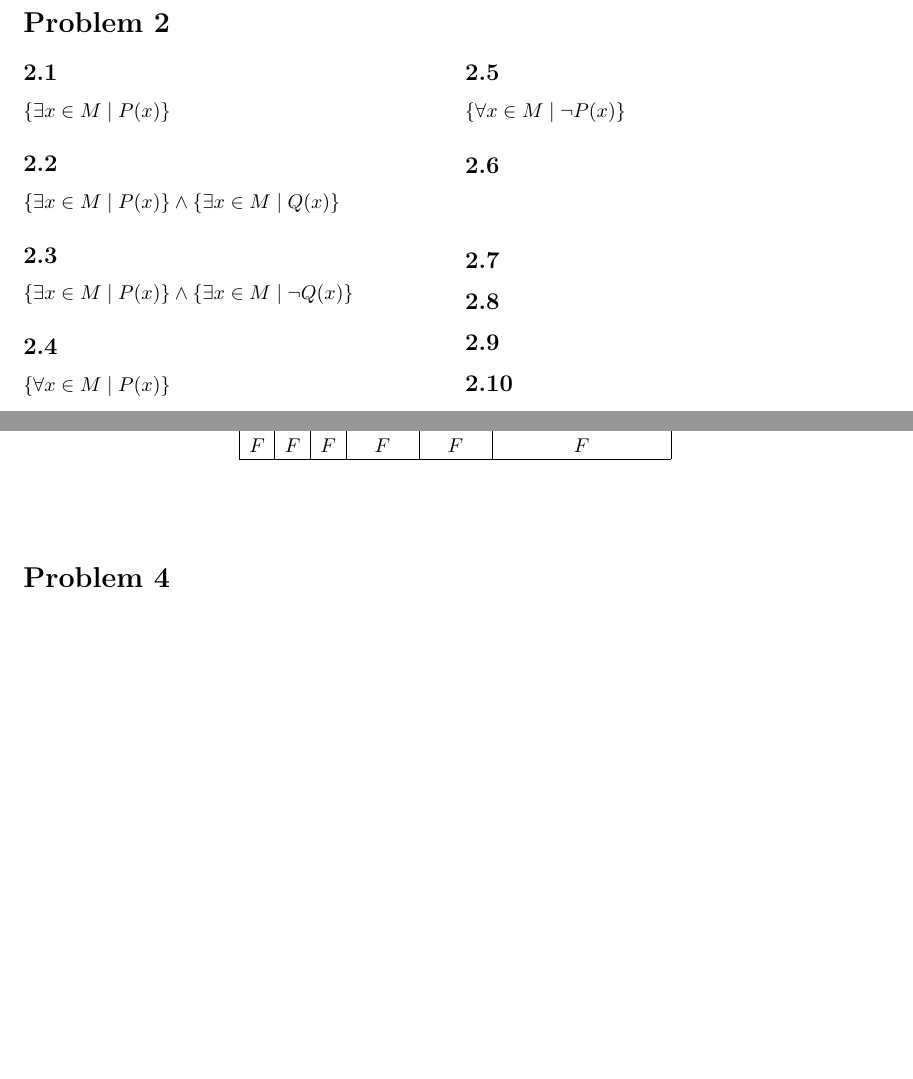
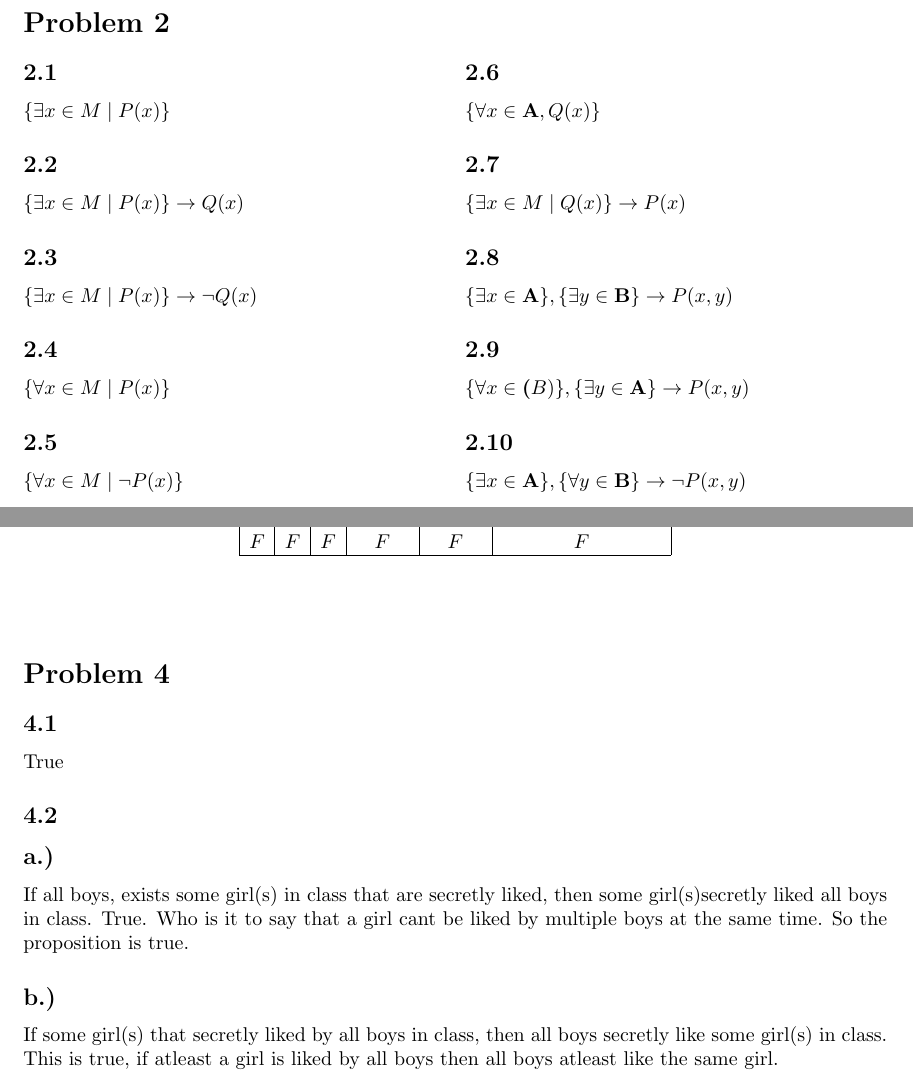
Before and after one commit to AustinMaddison/ICCS206-discrete-mathematics, a LaTeX problem sheet (latex_notes/HW/HW0.tex): two parts of pages 1 and 2 of 2, joined at a grey line, cut so that both start at the same text, the shorter picture padded with empty space. Compiled offline with pdfLaTeX.

Commit message:
Completed HW0

```diff
--- a/latex_notes/HW/HW0.tex
+++ b/latex_notes/HW/HW0.tex
@@ -28,20 +28,24 @@ $\{1, 2, 3, 4, 5, 6, 7\}$
 \subsection*{2.1}
 $\{\exists x \in M \mid P(x)\}$
 \subsection*{2.2}
-$\{\exists x \in M \mid P(x)\} \land \{\exists x \in M \mid Q(x)\} $
+$\{\exists x \in M \mid P(x)\} \rightarrow Q(x)$
 \subsection*{2.3}
-$\{\exists x \in M \mid P(x)\} \land \{\exists x \in M \mid \neg Q(x)\}$
+$\{\exists x \in M \mid P(x)\} \rightarrow \neg Q(x)$
 \subsection*{2.4}
 $\{\forall x \in M \mid P(x)\}$
 \subsection*{2.5}
 $\{\forall x \in M \mid \neg P(x)\}$
+\subsection*{2.6}
+$ \{ \forall x \in \textbf{A}, Q(x) \}$
+\subsection*{2.7}
+$\{\exists x \in M \mid Q(x)\} \rightarrow P(x)$
+\subsection*{2.8}
+$\{\exists x \in \textbf{A}\}, \{\exists y \in \textbf{B}\} \rightarrow P(x,y) $
+\subsection*{2.9}
+$\{\forall x \in \textbf(B)\},\{\exists y \in \textbf{A}\} \rightarrow P(x, y) $
+\subsection*{2.10}
+$\{\exists x \in \textbf{A}\}, \{\forall y \in \textbf{B}\} \rightarrow \neg P(x,y) $
 
-\subsection*{2.6}
-$$ $$
-\subsection*{2.7}
-\subsection*{2.8}
-\subsection*{2.9}
-\subsection*{2.10}
 \end{multicols}
 \pagebreak
 
@@ -99,9 +103,15 @@ F & F & F & F & F & F \\
 \end{array}
 \end{displaymath}
 \\\\
-\section*{Problem 4}
 
 
-
+\section*{Problem 4}
+\subsection*{4.1}
+True
+\subsection*{4.2}
+\subsection*{a.)}
+If all boys, exists some girl(s) in class that are secretly liked, then some girl(s)secretly liked all boys in class. True. Who is it to say that a girl cant be liked by multiple boys at the same time. So the proposition is true.
+\subsection*{b.)}
+If some girl(s) that secretly liked by all boys in class, then all boys secretly like some girl(s) in class. This is true, if atleast a girl is liked by all boys then all boys atleast like the same girl.
 
 \end{document}
```
Also changed, not shown: latex_notes/HW/HW0.pdf (added), 3 other files.
